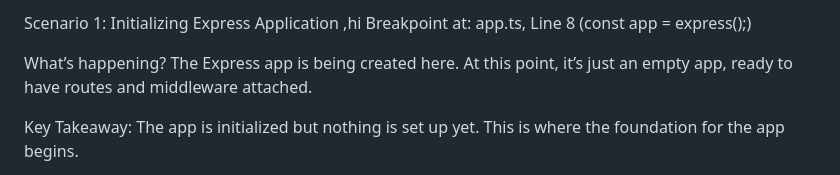
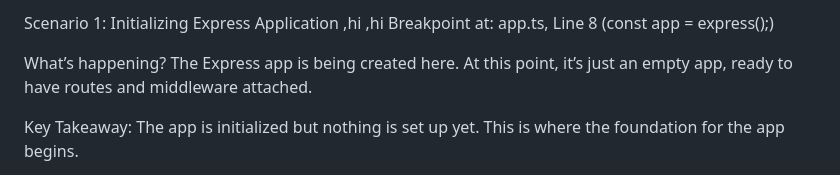
Before and after one commit to sarbjit2554/BED_assignment2, a Markdown page: debugging/DEBUGGING.md, the part around the change. Drawn GitHub-style.

```diff
--- a/debugging/DEBUGGING.md
+++ b/debugging/DEBUGGING.md
@@ -1,4 +1,4 @@
-Scenario 1: Initializing Express Application ,hi
+Scenario 1: Initializing Express Application ,hi ,hi
 Breakpoint at: app.ts, Line 8 (const app = express();)
 
 What’s happening?
```
